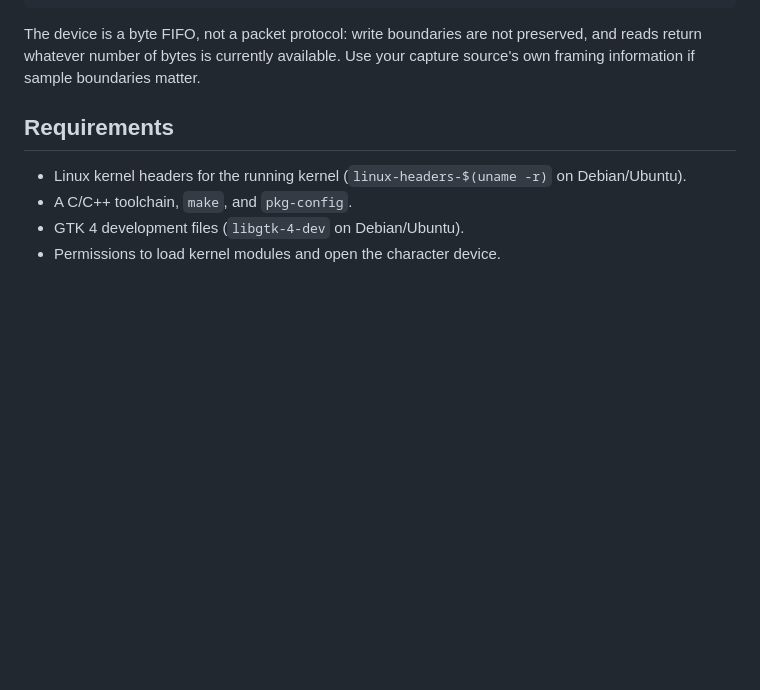
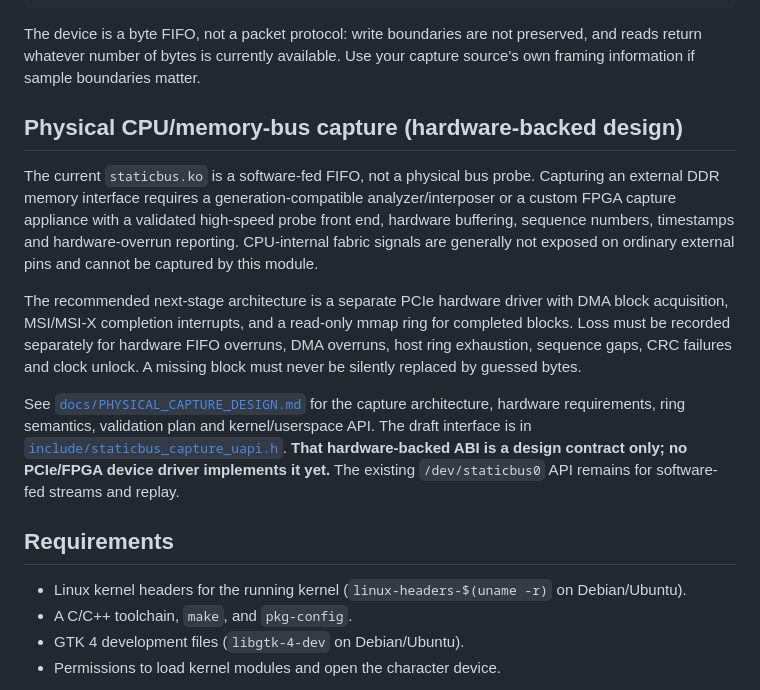
Before and after one commit to jordanlegare/static, a Markdown page: README.md, the part around the change. Rendered like a GitHub page; blank space fills up the shorter version.

Commit message:
Link hardware capture design and UAPI status in README

````diff
--- a/README.md
+++ b/README.md
@@ -28,6 +28,15 @@ Bus capture hardware (FPGA / logic analyzer)
 ```
 
 The device is a byte FIFO, not a packet protocol: write boundaries are not preserved, and reads return whatever number of bytes is currently available. Use your capture source's own framing information if sample boundaries matter.
+
+
+## Physical CPU/memory-bus capture (hardware-backed design)
+
+The current `staticbus.ko` is a software-fed FIFO, not a physical bus probe. Capturing an external DDR memory interface requires a generation-compatible analyzer/interposer or a custom FPGA capture appliance with a validated high-speed probe front end, hardware buffering, sequence numbers, timestamps and hardware-overrun reporting. CPU-internal fabric signals are generally not exposed on ordinary external pins and cannot be captured by this module.
+
+The recommended next-stage architecture is a separate PCIe hardware driver with DMA block acquisition, MSI/MSI-X completion interrupts, and a read-only mmap ring for completed blocks. Loss must be recorded separately for hardware FIFO overruns, DMA overruns, host ring exhaustion, sequence gaps, CRC failures and clock unlock. A missing block must never be silently replaced by guessed bytes.
+
+See [`docs/PHYSICAL_CAPTURE_DESIGN.md`](docs/PHYSICAL_CAPTURE_DESIGN.md) for the capture architecture, hardware requirements, ring semantics, validation plan and kernel/userspace API. The draft interface is in [`include/staticbus_capture_uapi.h`](include/staticbus_capture_uapi.h). **That hardware-backed ABI is a design contract only; no PCIe/FPGA device driver implements it yet.** The existing `/dev/staticbus0` API remains for software-fed streams and replay.
 
 ## Requirements
 
````
